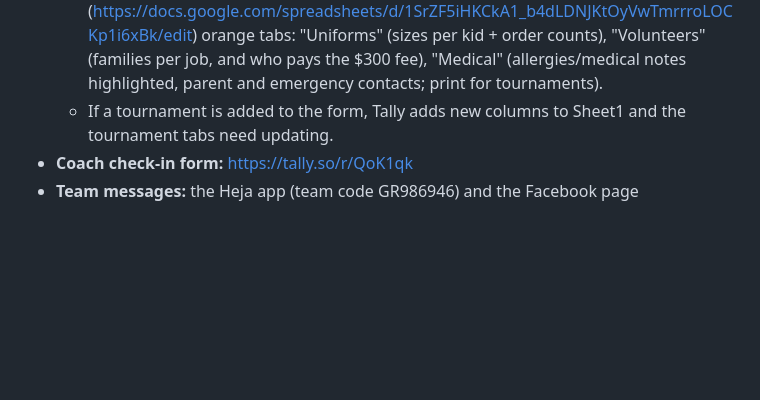
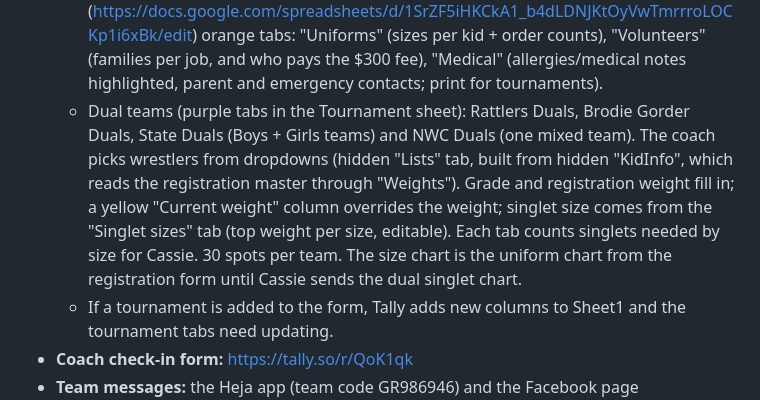
Before and after one commit to SWC-19/swc-website, a Markdown page: README.md, the part around the change. Rendered like a GitHub page; blank space fills up the shorter version.

Commit message:
README: dual team tabs and singlet size chart
Co-Authored-By: Claude Opus 5.5 <noreply@anthropic.com>
Claude-Session: https://claude.ai/code/session_01RbUMcgzFtZxvtBEJPmmDq8

```diff
--- a/README.md
+++ b/README.md
@@ -29,6 +29,7 @@ Live at https://swc-19.github.io/swc-website/
   - Dues sheet "Still owes" tab: every wrestler age 5 through 6th grade from registration with a month not paid (NOT PAID, balance owed from registration, or fee assistance), with parent and phone. Coach families show no dues; beginners skip January. Hidden "Reg" tab imports the registration master sheet. Dues "Totals" tab: wrestlers and $ per month from the Pay Dues form.
   - Tournament sheet "To do" tab (first, blue): dues owed (read from the Dues sheet's Still owes tab through the hidden "DuesLink" tab), kids signed up on Heja but not paid for upcoming tournaments, and names that don't match registration. Tournament end dates are written into its formulas (TBA ones use the latest possible date); if a date changes, update the To do formulas.
   - Registration sheet (https://docs.google.com/spreadsheets/d/1SrZF5iHKCkA1_b4dLDNJKtOyVwTmrrroLOCKp1i6xBk/edit) orange tabs: "Uniforms" (sizes per kid + order counts), "Volunteers" (families per job, and who pays the $300 fee), "Medical" (allergies/medical notes highlighted, parent and emergency contacts; print for tournaments).
+  - Dual teams (purple tabs in the Tournament sheet): Rattlers Duals, Brodie Gorder Duals, State Duals (Boys + Girls teams) and NWC Duals (one mixed team). The coach picks wrestlers from dropdowns (hidden "Lists" tab, built from hidden "KidInfo", which reads the registration master through "Weights"). Grade and registration weight fill in; a yellow "Current weight" column overrides the weight; singlet size comes from the "Singlet sizes" tab (top weight per size, editable). Each tab counts singlets needed by size for Cassie. 30 spots per team. The size chart is the uniform chart from the registration form until Cassie sends the dual singlet chart.
   - If a tournament is added to the form, Tally adds new columns to Sheet1 and the tournament tabs need updating.
 - **Coach check-in form:** https://tally.so/r/QoK1qk
 - **Team messages:** the Heja app (team code GR986946) and the Facebook page facebook.com/stanleywrestlingclub
```
